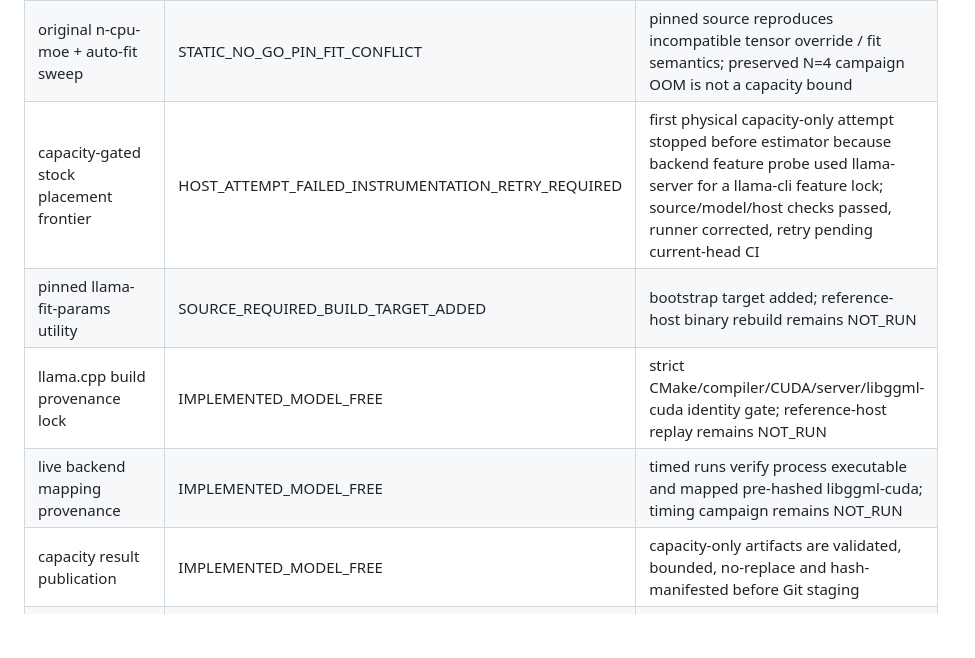
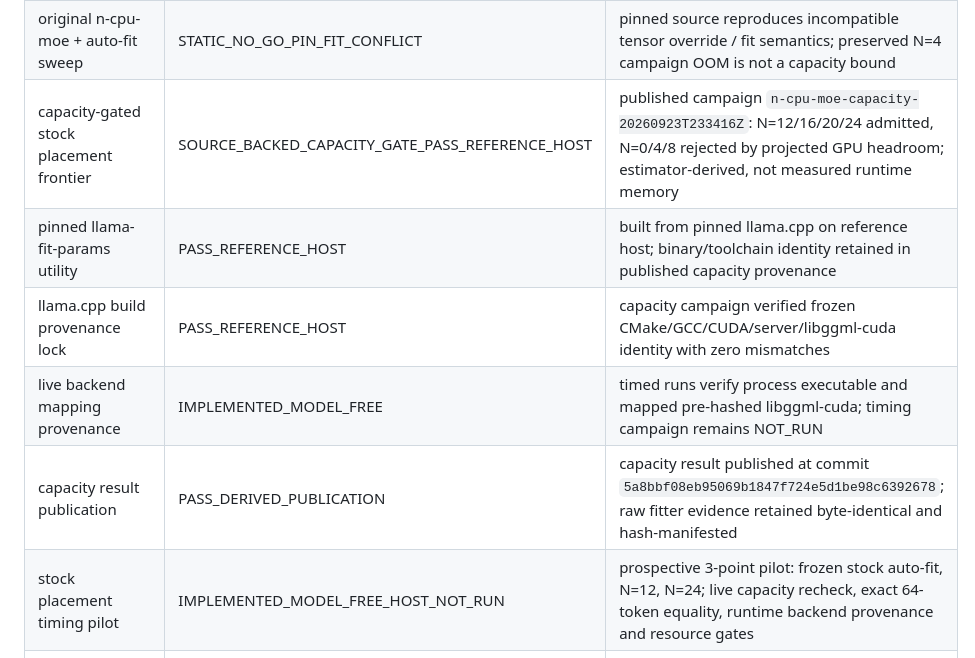
Before and after one commit to PedroMglo/Tesy, a Markdown page: IMPLEMENTATION_STATUS.md, the part around one of its changes. Rendered like a GitHub page; blank space fills up the shorter version.

Commit message:
docs: promote capacity gate and stage timing pilot

```diff
--- a/IMPLEMENTATION_STATUS.md
+++ b/IMPLEMENTATION_STATUS.md
@@ -25,11 +25,12 @@ reference-host/model validation. No source-only row is a performance claim.
 | stock llama.cpp real gpt-oss-20b load | PASS_DIAGNOSTIC_STOCK_SMOKE | 16-token stock generation; no chat or benchmark qualification |
 | stock B0/B1 measurements | INCONCLUSIVE_RERUN_REQUIRED | physical-host runs exist, but review invalidated same-work admission: placement telemetry empty, provenance incomplete and token trajectories unretained |
 | original n-cpu-moe + auto-fit sweep | STATIC_NO_GO_PIN_FIT_CONFLICT | pinned source reproduces incompatible tensor override / fit semantics; preserved N=4 campaign OOM is not a capacity bound |
-| capacity-gated stock placement frontier | HOST_ATTEMPT_FAILED_INSTRUMENTATION_RETRY_REQUIRED | first physical capacity-only attempt stopped before estimator because backend feature probe used llama-server for a llama-cli feature lock; source/model/host checks passed, runner corrected, retry pending current-head CI |
-| pinned llama-fit-params utility | SOURCE_REQUIRED_BUILD_TARGET_ADDED | bootstrap target added; reference-host binary rebuild remains NOT_RUN |
-| llama.cpp build provenance lock | IMPLEMENTED_MODEL_FREE | strict CMake/compiler/CUDA/server/libggml-cuda identity gate; reference-host replay remains NOT_RUN |
+| capacity-gated stock placement frontier | SOURCE_BACKED_CAPACITY_GATE_PASS_REFERENCE_HOST | published campaign `n-cpu-moe-capacity-20260923T233416Z`: N=12/16/20/24 admitted, N=0/4/8 rejected by projected GPU headroom; estimator-derived, not measured runtime memory |
+| pinned llama-fit-params utility | PASS_REFERENCE_HOST | built from pinned llama.cpp on reference host; binary/toolchain identity retained in published capacity provenance |
+| llama.cpp build provenance lock | PASS_REFERENCE_HOST | capacity campaign verified frozen CMake/GCC/CUDA/server/libggml-cuda identity with zero mismatches |
 | live backend mapping provenance | IMPLEMENTED_MODEL_FREE | timed runs verify process executable and mapped pre-hashed libggml-cuda; timing campaign remains NOT_RUN |
-| capacity result publication | IMPLEMENTED_MODEL_FREE | capacity-only artifacts are validated, bounded, no-replace and hash-manifested before Git staging |
+| capacity result publication | PASS_DERIVED_PUBLICATION | capacity result published at commit `5a8bbf08eb95069b1847f724e5d1be98c6392678`; raw fitter evidence retained byte-identical and hash-manifested |
+| stock placement timing pilot | IMPLEMENTED_MODEL_FREE_HOST_NOT_RUN | prospective 3-point pilot: frozen stock auto-fit, N=12, N=24; live capacity recheck, exact 64-token equality, runtime backend provenance and resource gates |
 | stock B2 gpt-oss lazy-expert baseline | STATIC_NO_GO | pinned gpt-oss expert tensors are not marked `TENSOR_READ_LAZY`; no model-bearing B2 run is justified for this purpose |
 | KTransformers baseline | PINNED_NOT_REPRODUCED | reproduce only if compatible with selected model/host |
 | vLLM baseline | PINNED_NOT_REPRODUCED | B4 only if 8 GiB/32 GiB envelope admits it |
```
Also changed, not shown: other parts of IMPLEMENTATION_STATUS.md (+1 -1 lines).
